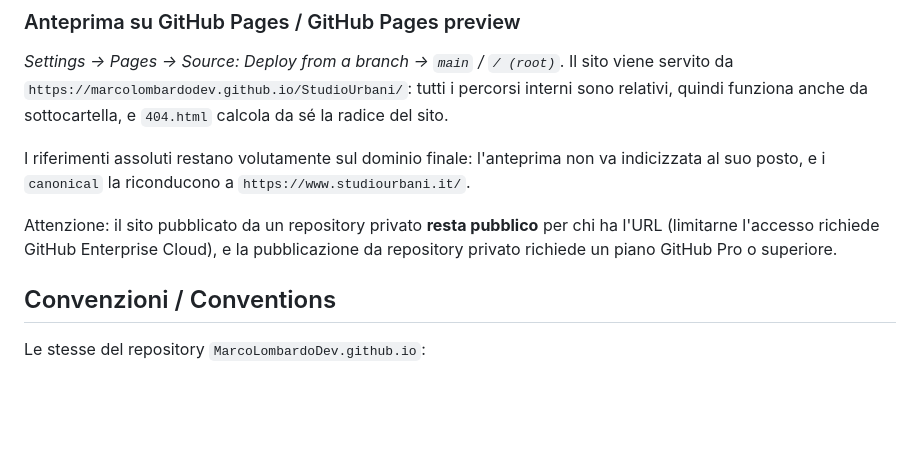
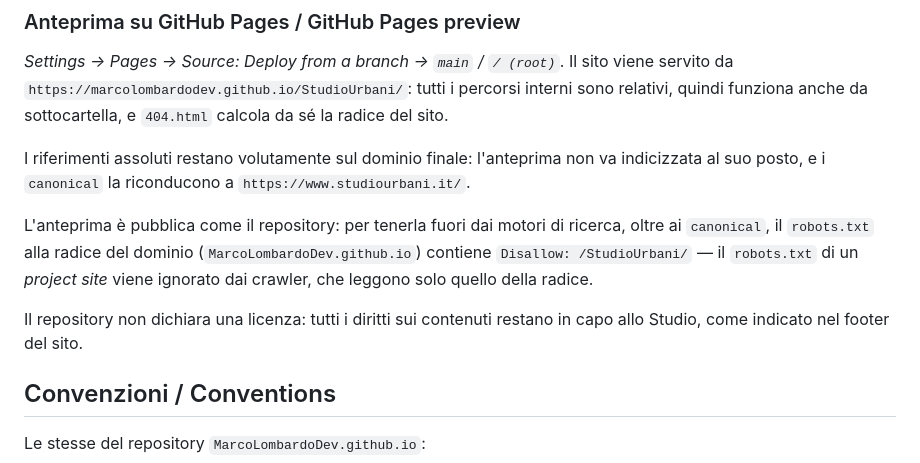
Before and after one commit to MarcoLombardoDev/StudioUrbani, a Markdown page: README.md, the part around the change. GitHub-like rendering; blank space fills up the shorter version.

Commit message:
README: nota sull'anteprima pubblica e su come tenerla fuori dai motori

```diff
--- a/README.md
+++ b/README.md
@@ -127,9 +127,14 @@ I riferimenti assoluti restano volutamente sul dominio finale: l'anteprima non
 va indicizzata al suo posto, e i `canonical` la riconducono a
 `https://www.studiourbani.it/`.
 
-Attenzione: il sito pubblicato da un repository privato **resta pubblico** per
-chi ha l'URL (limitarne l'accesso richiede GitHub Enterprise Cloud), e la
-pubblicazione da repository privato richiede un piano GitHub Pro o superiore.
+L'anteprima è pubblica come il repository: per tenerla fuori dai motori di
+ricerca, oltre ai `canonical`, il `robots.txt` alla radice del dominio
+(`MarcoLombardoDev.github.io`) contiene `Disallow: /StudioUrbani/` — il
+`robots.txt` di un *project site* viene ignorato dai crawler, che leggono solo
+quello della radice.
+
+Il repository non dichiara una licenza: tutti i diritti sui contenuti restano
+in capo allo Studio, come indicato nel footer del sito.
 
 ## Convenzioni / Conventions
 
```
